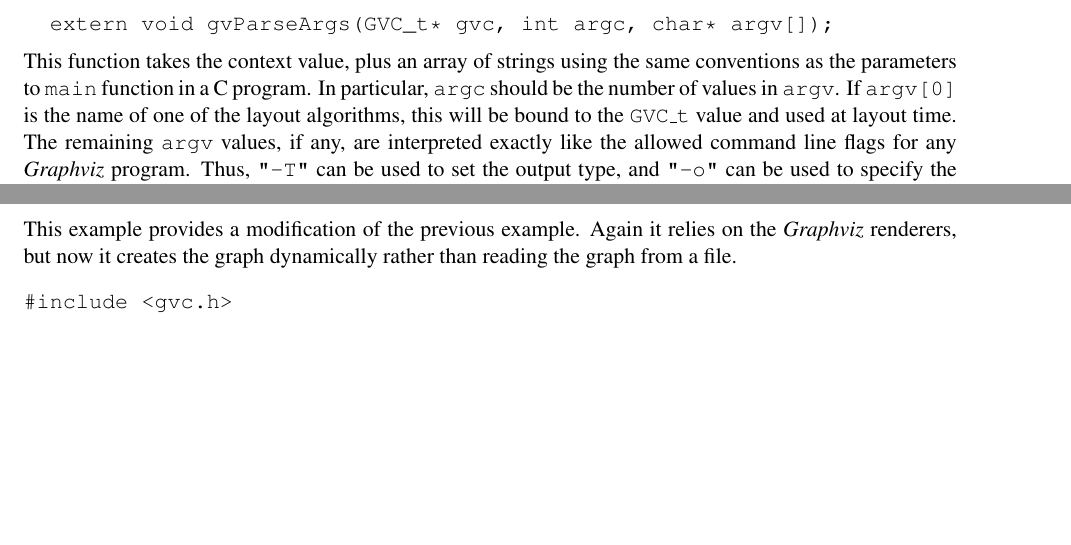
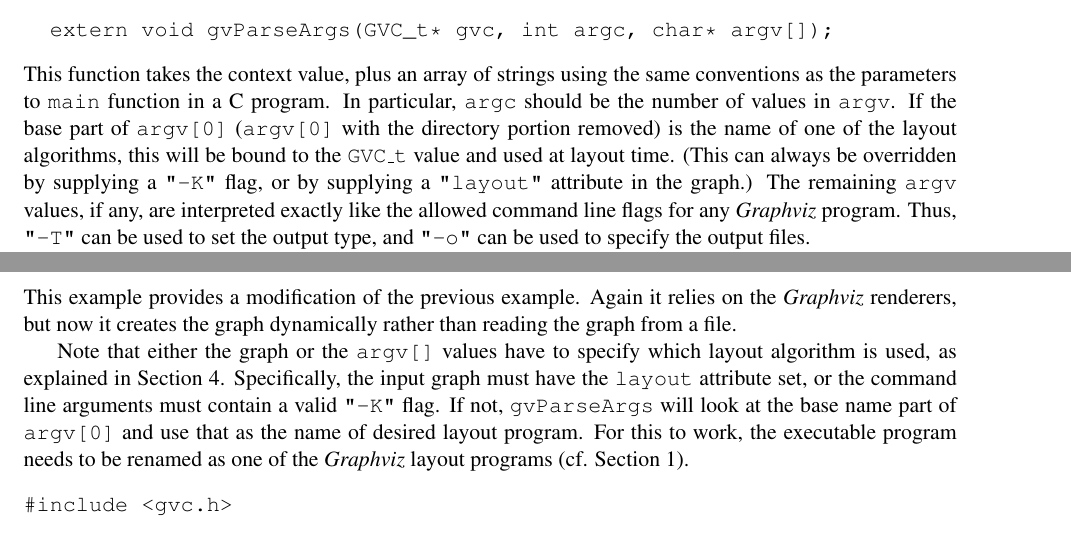
Before and after one commit to ellson/MOTHBALLED-graphviz, a LaTeX document (doc/libguide/libguide.tex, which reads doc/libguide/drivers.tex, doc/libguide/samples.tex): two parts of pages 25 and 45 of 46, joined at a grey line, cut so that both start at the same text, the shorter picture padded with empty space. Compiled offline with pdfLaTeX.

Commit message:
Clarify the need to specify the layout algorithm in demo.c.

```diff
--- a/doc/libguide/drivers.tex
+++ b/doc/libguide/drivers.tex
@@ -37,9 +37,12 @@
 This function takes the context value, plus an array of strings
 using the same conventions as the parameters to {\tt main} function
 in a C program. In particular, {\tt argc} should be the number of
-values in {\tt argv}. If {\tt argv[0]} is the name of one of the
+values in {\tt argv}. If the base part of {\tt argv[0]} ({\tt argv[0]} with the
+directory portion removed) is the name of one of the
 layout algorithms, this will be bound to the \gvc\ value and used
 at layout time.
+(This can always be overridden by supplying a {\tt "-K"} flag, or by
+supplying a {\tt "layout"} attribute in the graph.)
 The remaining {\tt argv} values, if any, are interpreted exactly like
 the allowed command line flags for any \gviz\ program.
 Thus, {\tt "-T"} can be used to set the output type, and {\tt "-o"}
--- a/doc/libguide/samples.tex
+++ b/doc/libguide/samples.tex
@@ -76,6 +76,14 @@
 This example provides a modification of the previous example. Again it
 relies on the \gviz\ renderers, but now it creates the graph dynamically
 rather than reading the graph from a file.
+
+Note that either the graph or the {\tt argv[]} values have to specify which
+layout algorithm is used, as explained in Section~\ref{sec:gvc}. Specifically,
+the input graph must have the {\tt layout} attribute set, or the command line
+arguments must contain a valid {\tt "-K"} flag.
+If not, {\tt gvParseArgs} will look at the base name part of {\tt argv[0]} and
+use that as the name of desired layout program. For this to work, the executable
+program needs to be renamed as one of the \gviz\ layout programs (cf. Section~\ref{sec:intro}).
 \begin{verbatim}
 #include <gvc.h>
 
```
Also changed, not shown: doc/libguide/libguide.pdf, doc/libguide/samples.tex (2 more changed lines).
